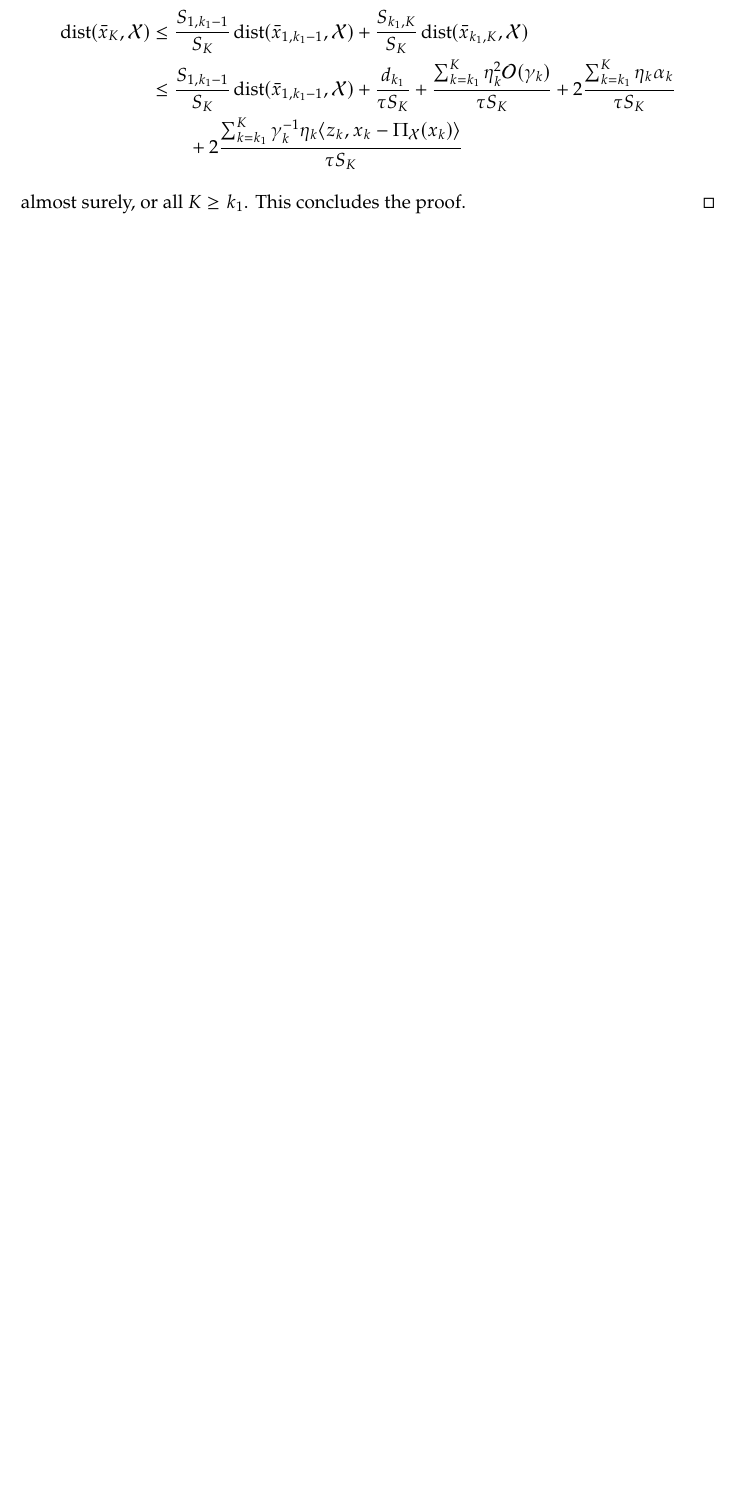
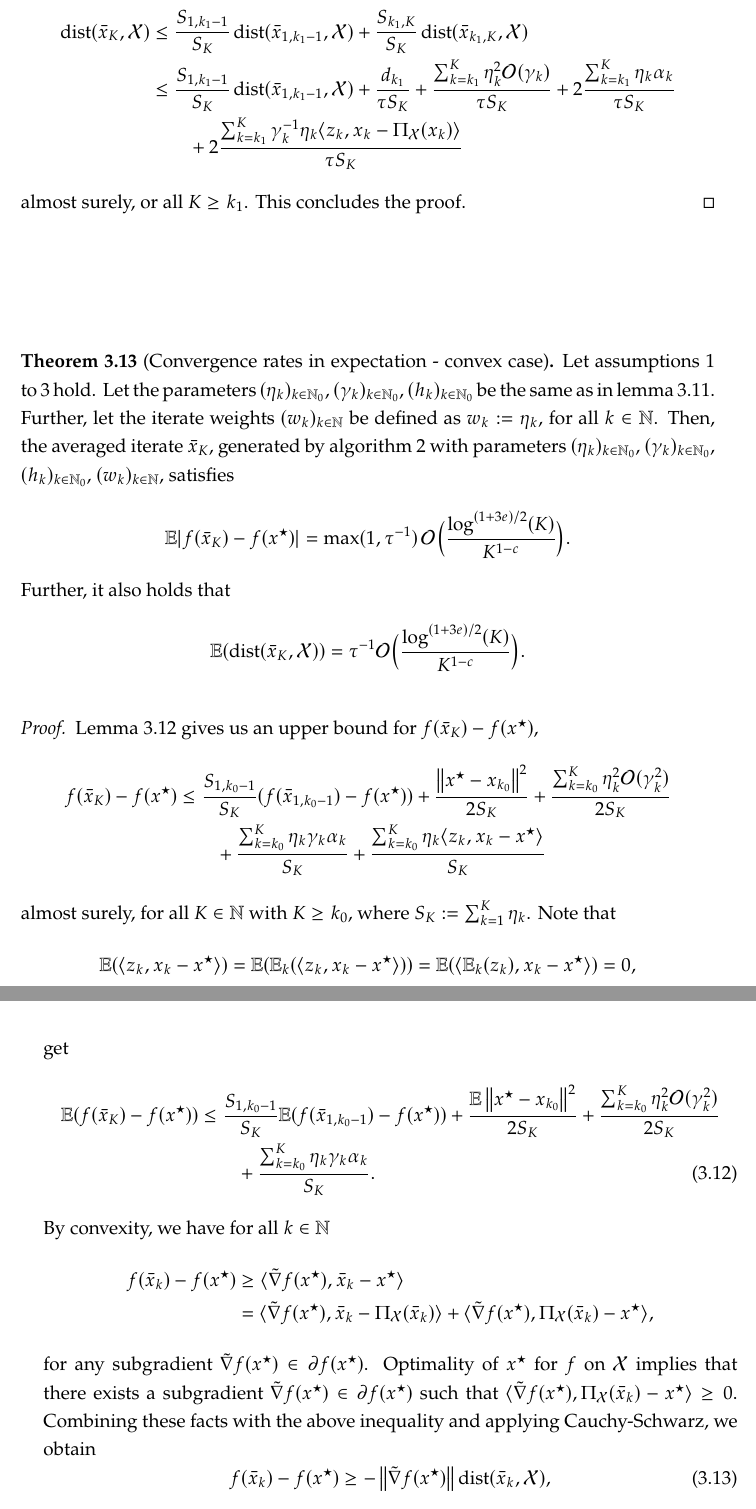
Before and after one commit to amlava/thesis, a LaTeX thesis (minimal-thesis/main.tex, which reads minimal-thesis/sec/chapter3.tex): part of page 48 of 65 before the commit and two parts of pages 48 and 49 of 67 after it, the two joined at a grey line, cut so that both start at the same text, the shorter picture padded with empty space. Compiled offline with pdfLaTeX.

Commit message:
convergence in expectation done

```diff
--- a/minimal-thesis/sec/chapter3.tex
+++ b/minimal-thesis/sec/chapter3.tex
@@ -1579,3 +1579,72 @@ satisfy certain conditions, which are captured in the following assumption.
     This concludes the proof.
 \end{proof}
 
+\begin{theorem}[Convergence rates in expectation - convex case]
+    \label{thm:convergence-rates-in-expectation-convex-case}
+    Let \cref{ass:basic-assumptions,ass:compact-support-without-zero,ass:slater-point}
+    hold.
+    Let the parameters $(\eta_k)_{k\in\N_0}, (\gamma_k)_{k\in\N_0}$, $(h_k)_{k\in\N_0}$
+    be the same as in \cref{lem:parameters-for-convex-case}.
+    Further, let the iterate weights $(w_k)_{k\in\N}$
+    be defined as $w_k := \eta_k$, for all $k\in\N$.
+    Then, the averaged iterate $\bar{x}_K$,
+    generated by \cref{alg:seqprox-sgd} with parameters $(\eta_k)_{k\in\N_{0}}$,
+    $(\gamma_k)_{k\in\N_0}$, $(h_k)_{k\in\N_0}$, $(w_k)_{k\in\N}$, satisfies
+    \[
+        \E| f(\bar{x}_{K}) - f(x^\star) |
+        = \max(1, \tau^{-1}) \, \mathcal{O}\Big( \frac{\log^{(1 + 3e) / 2} (K)}{K^{1-c}} \Big).
+    \]
+    Further, it also holds that
+    \[
+        \E(\dist(\bar{x}_K, \mathcal{X}))
+        = \tau^{-1} \mathcal{O}\Big( \frac{\log^{(1 + 3e) / 2} (K)}{K^{1-c}} \Big).
+    \]
+\end{theorem}
+\begin{proof}
+    \Cref{lem:upper-bound-on-f(xk)-f(xstar)-and-dist(xk)-convex-case} gives us
+    an upper bound for $f(\bar{x}_K) - f(x^\star)$,
+    \begin{align*}
+        f(\bar{x}_K) - f(x^\star)
+        &\leq
+        \frac{S_{1, k_0-1}}{S_K} (f(\bar{x}_{1, k_0-1}) - f(x^\star))
+        + \frac{\norm{x^\star - x_{k_0}}^2}{2S_K}
+        + \frac{\sum_{k=k_0}^{K} \eta_k^2\mathcal{O}(\gamma_k^2)}{2 S_K} \notag \\
+        &\phantom{===}
+            + \frac{\sum_{k=k_0}^K \eta_k\gamma_k\alpha_k}{S_K}
+            + \frac{\sum_{k=k_0}^K \eta_k\langle z_k, x_k - x^\star \rangle}{S_K}
+    \end{align*}
+    almost surely, for all $K\in\N$ with $K \geq k_0$, where $S_K := \sum_{k=1}^K \eta_k$.
+    Note that
+    \[
+        \E(\langle z_k, x_k - x^\star \rangle)
+        = \E(\E_k(\langle z_k, x_k - x^\star \rangle))
+        = \E(\langle \E_k(z_k), x_k - x^\star \rangle)
+        = 0,
+    \]
+    for all $k\in\N$. Hence, taking expectations on both sides of the above inequality, we get
+    \begin{align}
+        \label{eq:proof:thm:convergence-rates-in-expectation-convex-case-0}
+        \E(f(\bar{x}_K) - f(x^\star))
+        &\leq
+        \frac{S_{1, k_0-1}}{S_K} \E(f(\bar{x}_{1, k_0-1}) - f(x^\star))
+        + \frac{\E\norm{x^\star - x_{k_0}}^2}{2S_K}
+        + \frac{\sum_{k=k_0}^{K} \eta_k^2\mathcal{O}(\gamma_k^2)}{2 S_K} \notag \\
+        &\phantom{===}
+            + \frac{\sum_{k=k_0}^K \eta_k\gamma_k\alpha_k}{S_K}.
+    \end{align}
+    By convexity, we have for all $k\in\N$
+    \begin{align*}
+        f(\bar{x}_k) - f(x^\star) &\geq \langle \tilde{\nabla} f(x^\star), \bar{x}_k - x^\star \rangle \\
+                            &= \langle \tilde{\nabla} f(x^\star), \bar{x}_k - \proj(\bar{x}_k) \rangle
+                                + \langle \tilde{\nabla} f(x^\star), \proj(\bar{x}_k) - x^\star \rangle,
+    \end{align*}
+    for any subgradient $\tilde{\nabla} f(x^\star) \in \partial f(x^\star)$. Optimality of $x^\star$
+    for $f$ on $\mathcal{X}$ implies that there exists a subgradient
+    $\tilde{\nabla} f(x^\star) \in \partial f(x^\star)$ such that
+    $\langle \tilde{\nabla} f(x^\star), \proj(\bar{x}_k) - x^\star \rangle \geq 0$.
+    Combining these facts with the above inequality and applying Cauchy-Schwarz,
+    we obtain
+    \begin{equation}
+        \label{eq:proof:thm:convergence-rates-in-expectation-convex-case}
+        f(\bar{x}_k) - f(x^\star) \geq - \norm{\tilde{\nabla} f(x^\star)} \dist(\bar{x}_k, \mathcal{X}),
+    \end{equation}
```
Also changed, not shown: minimal-thesis/sec/chapter3.tex (55 more changed lines).
